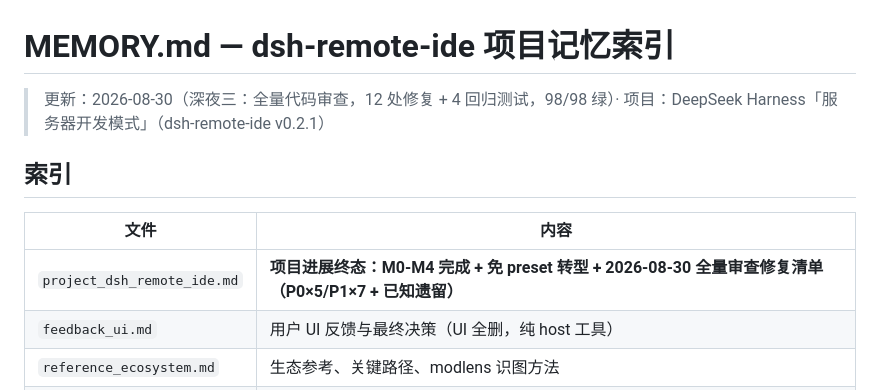
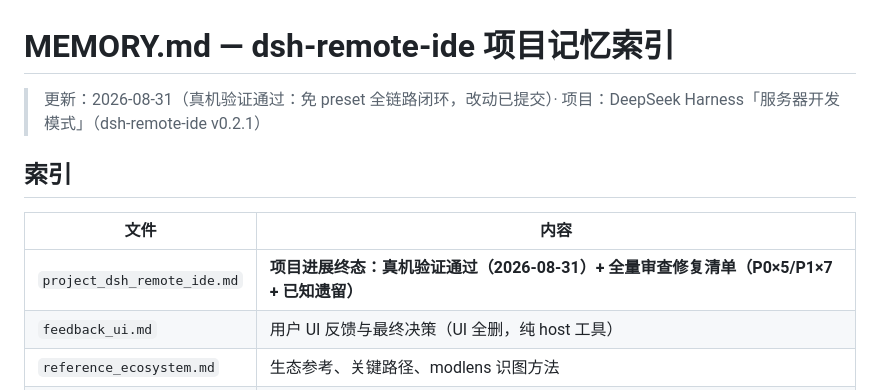
Before and after one commit to harryopo/dsh-cloud-workspaces, a Markdown page: memory/MEMORY.md, the part around the change. Rendered like a GitHub page.

```diff
--- a/memory/MEMORY.md
+++ b/memory/MEMORY.md
@@ -1,12 +1,12 @@
 # MEMORY.md — dsh-remote-ide 项目记忆索引
 
-> 更新：2026-08-30（深夜三：全量代码审查，12 处修复 + 4 回归测试，98/98 绿）· 项目：DeepSeek Harness「服务器开发模式」（dsh-remote-ide v0.2.1）
+> 更新：2026-08-31（真机验证通过：免 preset 全链路闭环，改动已提交）· 项目：DeepSeek Harness「服务器开发模式」（dsh-remote-ide v0.2.1）
 
 ## 索引
 
 | 文件 | 内容 |
 |------|------|
-| `project_dsh_remote_ide.md` | **项目进展终态：M0-M4 完成 + 免 preset 转型 + 2026-08-30 全量审查修复清单（P0×5/P1×7 + 已知遗留）** |
+| `project_dsh_remote_ide.md` | **项目进展终态：真机验证通过（2026-08-31）+ 全量审查修复清单（P0×5/P1×7 + 已知遗留）** |
 | `feedback_ui.md` | 用户 UI 反馈与最终决策（UI 全删，纯 host 工具） |
 | `reference_ecosystem.md` | 生态参考、关键路径、modlens 识图方法 |
 | `errors_learnings.md` | 11 条踩坑 + 技术要点（含"绝不重启会话宿主实例"铁律） |
```
Also changed, not shown: AGENTS.md (+3 -4 lines), memory/project_dsh_remote_ide.md (+21 -1 lines).
